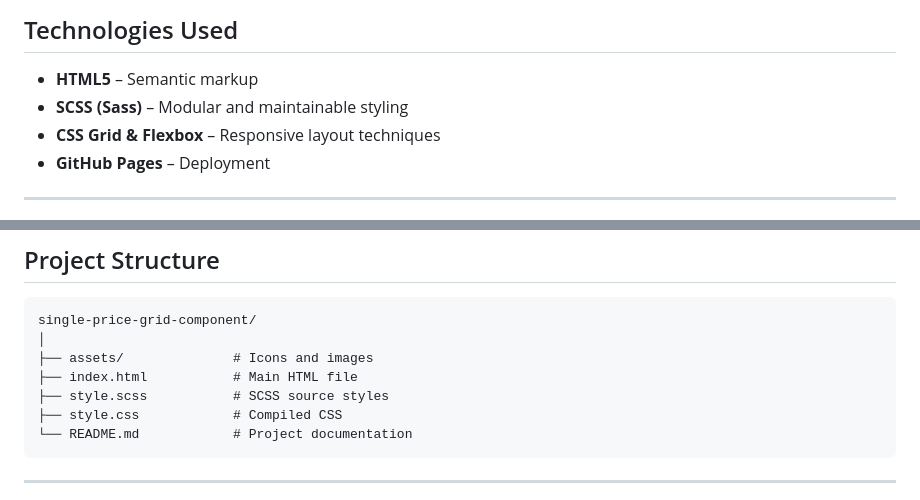
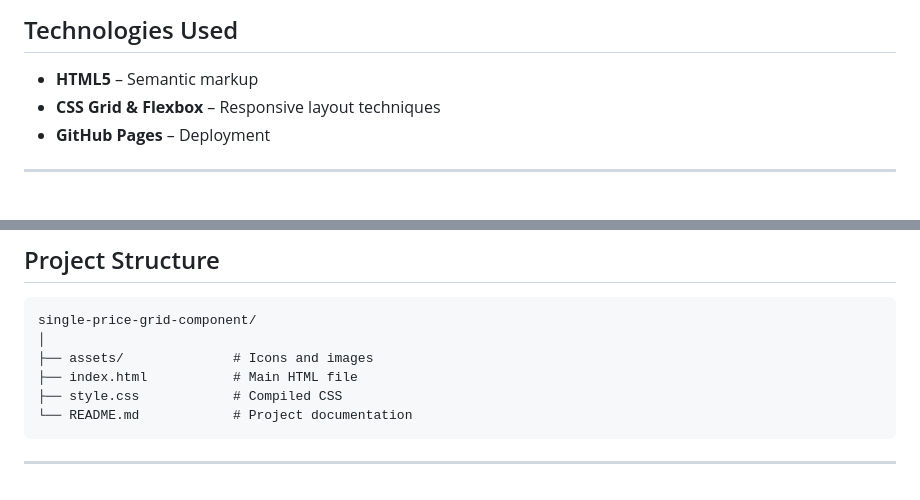
Before and after one commit to NishaVijai/single-price-grid-component, a Markdown page: README.md, 2 parts joined by grey strips. GitHub-like rendering.

````diff
--- a/README.md
+++ b/README.md
@@ -64,7 +63,6 @@ The project focuses on building a clean and accessible pricing component with a
 ## Technologies Used
 
 * **HTML5** – Semantic markup
-* **SCSS (Sass)** – Modular and maintainable styling
 * **CSS Grid & Flexbox** – Responsive layout techniques
 * **GitHub Pages** – Deployment
 
@@ -98,7 +96,6 @@ single-price-grid-component/
 │
 ├── assets/              # Icons and images
 ├── index.html           # Main HTML file
-├── style.scss           # SCSS source styles
 ├── style.css            # Compiled CSS
 └── README.md            # Project documentation
 ```
````
Also changed, not shown: other parts of README.md (+0 -1 lines).
